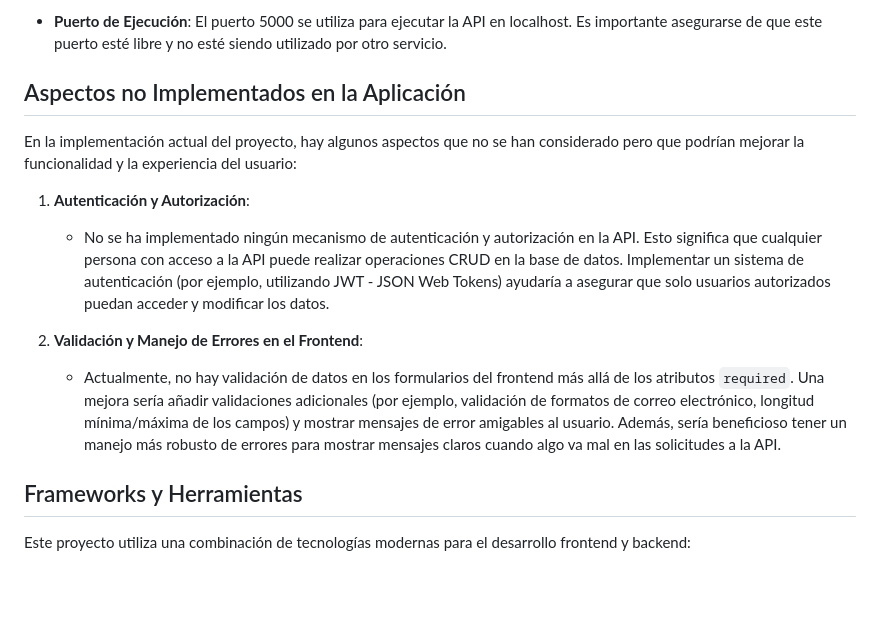
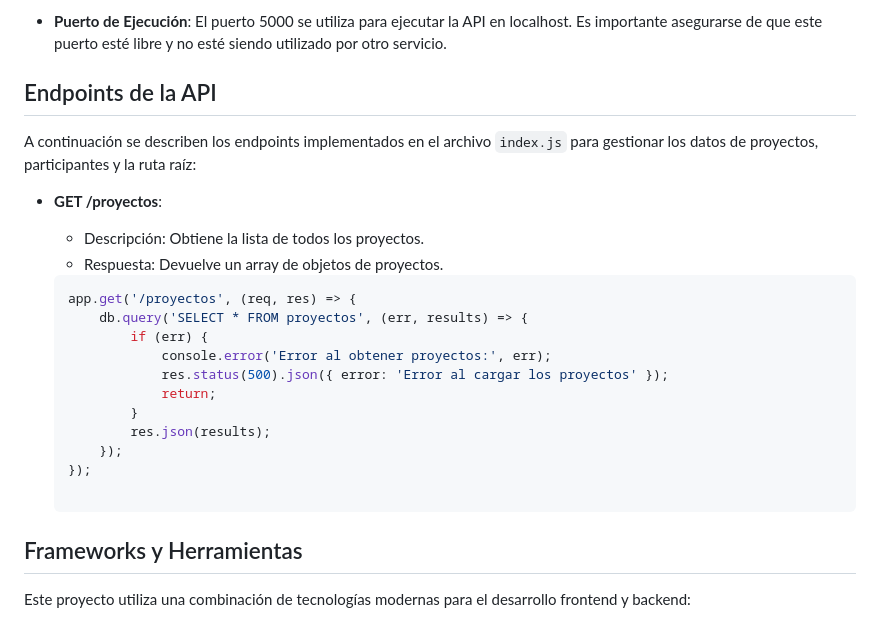
Before and after one commit to Genesisrocio12/Actvidad_N-3, a Markdown page: README.md, the part around the change. GitHub-like rendering; blank space fills up the shorter version.

````diff
--- a/README.md
+++ b/README.md
@@ -49,15 +49,25 @@ Para que la aplicación funcione correctamente, es necesario configurar algunos
 
 - **Puerto de Ejecución**: El puerto 5000 se utiliza para ejecutar la API en localhost. Es importante asegurarse de que este puerto esté libre y no esté siendo utilizado por otro servicio.
 
-## Aspectos no Implementados en la Aplicación
+## Endpoints de la API
 
-En la implementación actual del proyecto, hay algunos aspectos que no se han considerado pero que podrían mejorar la funcionalidad y la experiencia del usuario:
+A continuación se describen los endpoints implementados en el archivo `index.js` para gestionar los datos de proyectos, participantes y la ruta raíz:
 
-1. **Autenticación y Autorización**:
-   - No se ha implementado ningún mecanismo de autenticación y autorización en la API. Esto significa que cualquier persona con acceso a la API puede realizar operaciones CRUD en la base de datos. Implementar un sistema de autenticación (por ejemplo, utilizando JWT - JSON Web Tokens) ayudaría a asegurar que solo usuarios autorizados puedan acceder y modificar los datos.
+- **GET /proyectos**:
+  - Descripción: Obtiene la lista de todos los proyectos.
+  - Respuesta: Devuelve un array de objetos de proyectos.
 
-2. **Validación y Manejo de Errores en el Frontend**:
-   - Actualmente, no hay validación de datos en los formularios del frontend más allá de los atributos `required`. Una mejora sería añadir validaciones adicionales (por ejemplo, validación de formatos de correo electrónico, longitud mínima/máxima de los campos) y mostrar mensajes de error amigables al usuario. Además, sería beneficioso tener un manejo más robusto de errores para mostrar mensajes claros cuando algo va mal en las solicitudes a la API.
+  ```javascript
+  app.get('/proyectos', (req, res) => {
+      db.query('SELECT * FROM proyectos', (err, results) => {
+          if (err) {
+              console.error('Error al obtener proyectos:', err);
+              res.status(500).json({ error: 'Error al cargar los proyectos' });
+              return;
+          }
+          res.json(results);
+      });
+  });
 
 ## Frameworks y Herramientas
 
````
